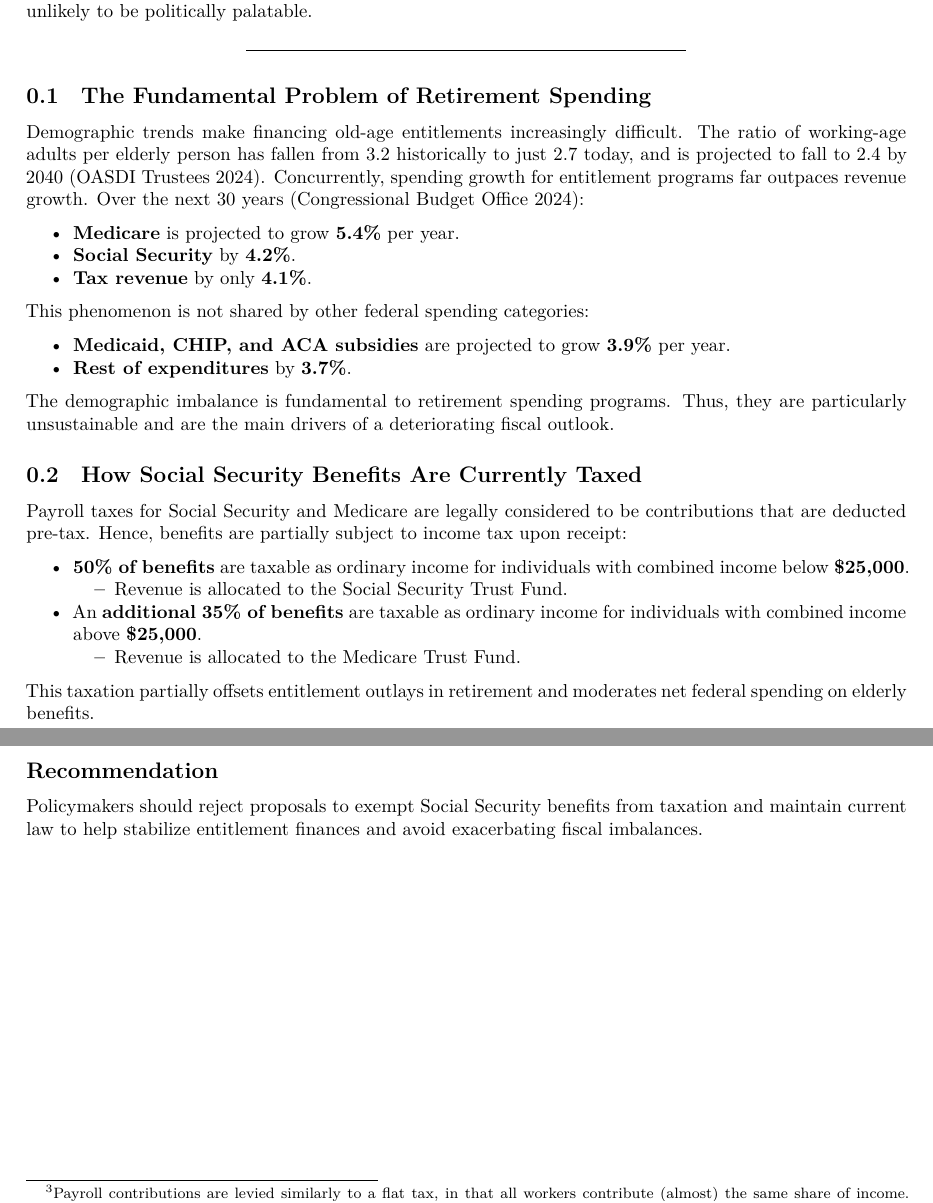
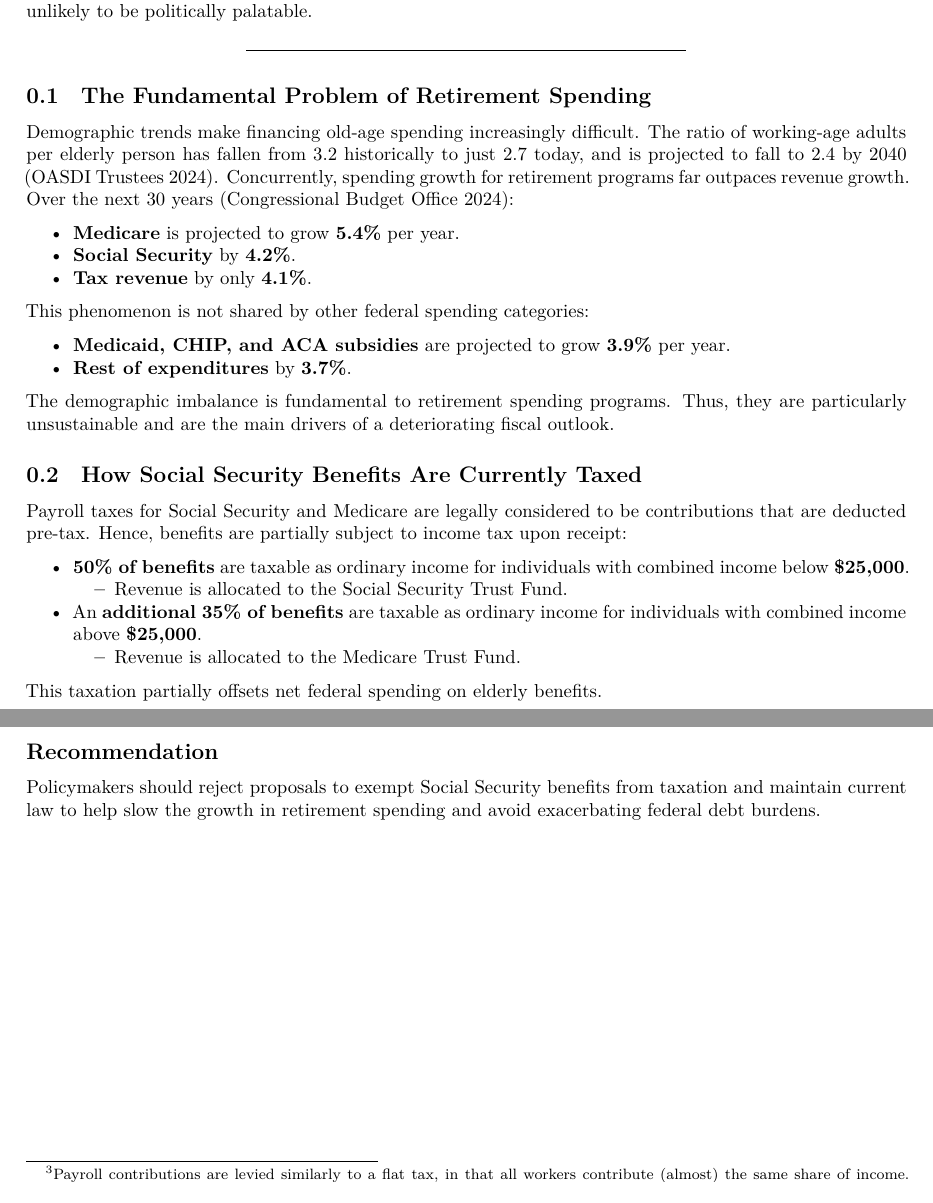
Before and after one commit to johnthwong/no_tax_oasdi_presentation, a Quarto document (memo.qmd): two parts of pages 1 and 6 of 7, joined at a grey line, cut so that both start at the same text. Rendered offline with R 4.5, knitr and Pandoc in place of Quarto, then LaTeX, with nearby package versions.

Commit message:
entitlement to retirement

```diff
--- a/memo.qmd
+++ b/memo.qmd
@@ -41,7 +41,7 @@ The analysis finds that not taxing Social Security benefits is fiscally irrespon
 
 ## The Fundamental Problem of Retirement Spending
 
-Demographic trends make financing old-age entitlements increasingly difficult. The ratio of working-age adults per elderly person has fallen from 3.2 historically to just 2.7 today, and is projected to fall to 2.4 by 2040 [@oasdi2024]. Concurrently, spending growth for entitlement programs far outpaces revenue growth. Over the next 30 years [@cbo2025]:
+Demographic trends make financing old-age spending increasingly difficult. The ratio of working-age adults per elderly person has fallen from 3.2 historically to just 2.7 today, and is projected to fall to 2.4 by 2040 [@oasdi2024]. Concurrently, spending growth for retirement programs far outpaces revenue growth. Over the next 30 years [@cbo2025]:
 
 -   **Medicare** is projected to grow **5.4%** per year.
 -   **Social Security** by **4.2%**.
@@ -63,7 +63,7 @@ Payroll taxes for Social Security and Medicare are legally considered to be cont
 -   An **additional 35% of benefits** are taxable as ordinary income for individuals with combined income above **\$25,000**.
     -   Revenue is allocated to the Medicare Trust Fund.
 
-This taxation partially offsets entitlement outlays in retirement and moderates net federal spending on elderly benefits.
+This taxation partially offsets net federal spending on elderly benefits.
 
 ## Eliminating Social Security Benefit Taxes
 
@@ -235,7 +235,7 @@ Eliminating taxation of Social Security benefits would significantly worsen fede
 
 ## Recommendation {.unnumbered}
 
-Policymakers should reject proposals to exempt Social Security benefits from taxation and maintain current law to help stabilize entitlement finances and avoid exacerbating fiscal imbalances.
+Policymakers should reject proposals to exempt Social Security benefits from taxation and maintain current law to help slow the growth in retirement spending and avoid exacerbating federal debt burdens.
 
 \newpage
 
```
Also changed, not shown: memo.pdf.
